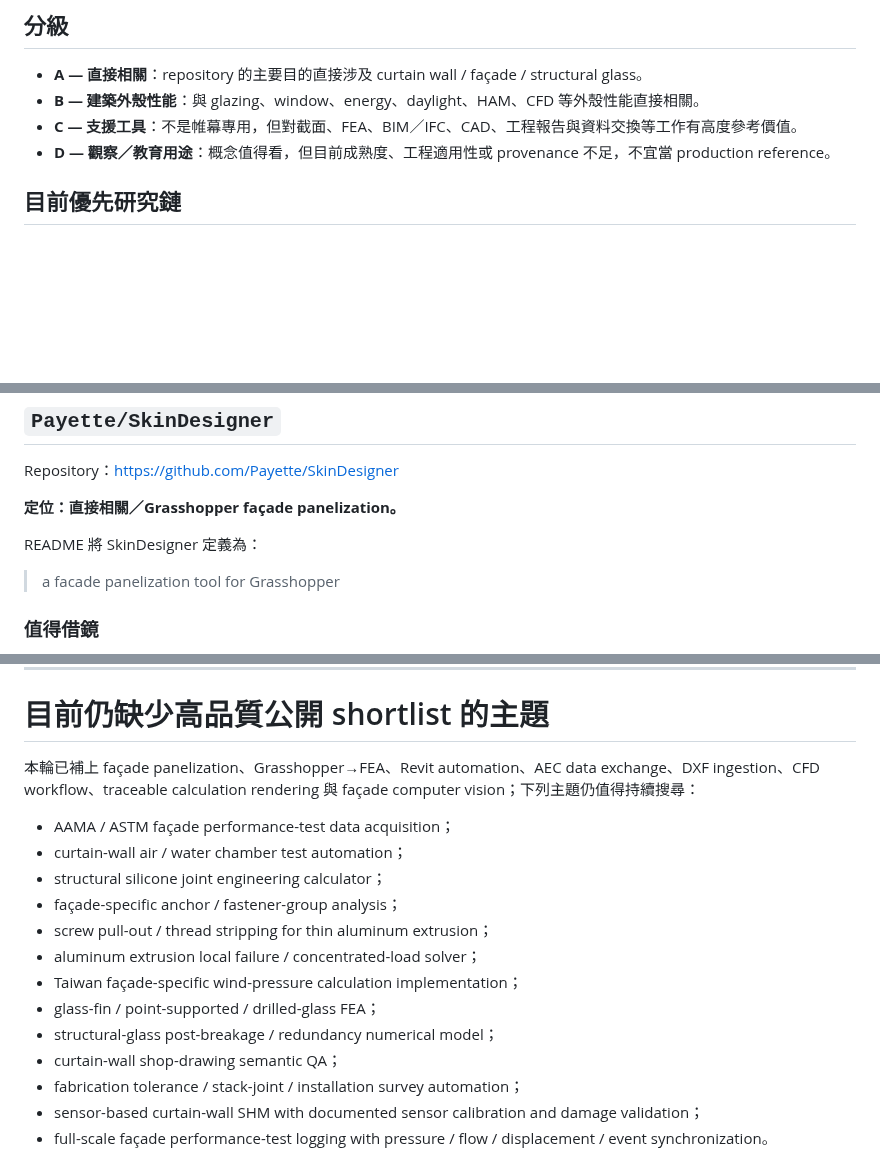
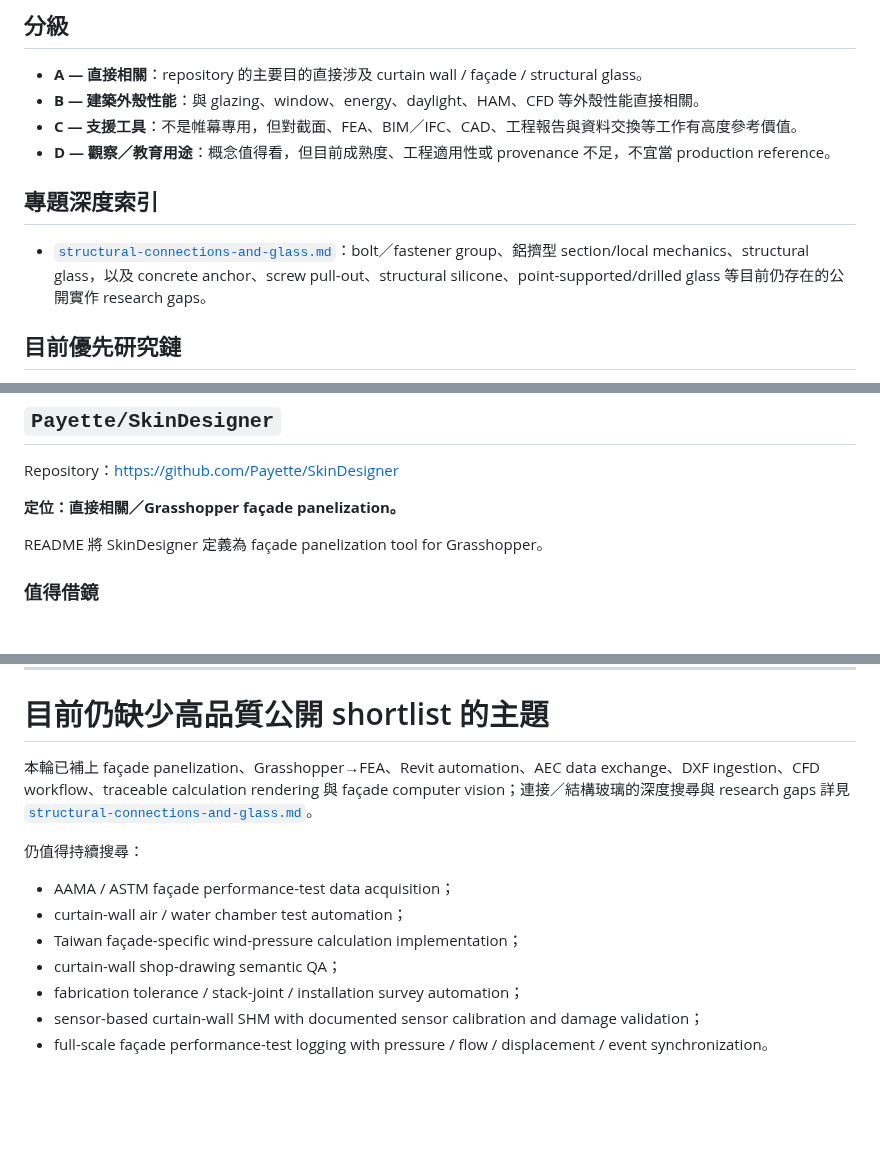
Before and after one commit to masini1491/building-envelope-engineering-kb, a Markdown page: references/github-projects/README.md, 3 parts joined by grey strips. Rendered like a GitHub page; blank space fills up the shorter version.

Commit message:
加入結構連接與玻璃專題 routing

```diff
--- a/references/github-projects/README.md
+++ b/references/github-projects/README.md
@@ -42,6 +42,10 @@ GitHub 專案最適合拿來參考：
 - **B — 建築外殼性能**：與 glazing、window、energy、daylight、HAM、CFD 等外殼性能直接相關。
 - **C — 支援工具**：不是帷幕專用，但對截面、FEA、BIM／IFC、CAD、工程報告與資料交換等工作有高度參考價值。
 - **D — 觀察／教育用途**：概念值得看，但目前成熟度、工程適用性或 provenance 不足，不宜當 production reference。
+
+## 專題深度索引
+
+- [`structural-connections-and-glass.md`](structural-connections-and-glass.md)：bolt／fastener group、鋁擠型 section/local mechanics、structural glass，以及 concrete anchor、screw pull-out、structural silicone、point-supported/drilled glass 等目前仍存在的公開實作 research gaps。
 
 ## 目前優先研究鏈
 
@@ -215,9 +219,7 @@ Repository：https://github.com/Payette/SkinDesigner
 
 **定位：直接相關／Grasshopper façade panelization。**
 
-README 將 SkinDesigner 定義為：
-
-> a facade panelization tool for Grasshopper
+README 將 SkinDesigner 定義為 façade panelization tool for Grasshopper。
 
 ### 值得借鏡
 
@@ -835,17 +837,13 @@ GitHub code search 可找到 `src/compliance/ASTME1300.ts`，但目前實作包
 
 # 目前仍缺少高品質公開 shortlist 的主題
 
-本輪已補上 façade panelization、Grasshopper→FEA、Revit automation、AEC data exchange、DXF ingestion、CFD workflow、traceable calculation rendering 與 façade computer vision；下列主題仍值得持續搜尋：
+本輪已補上 façade panelization、Grasshopper→FEA、Revit automation、AEC data exchange、DXF ingestion、CFD workflow、traceable calculation rendering 與 façade computer vision；連接／結構玻璃的深度搜尋與 research gaps 詳見 [`structural-connections-and-glass.md`](structural-connections-and-glass.md)。
+
+仍值得持續搜尋：
 
 - AAMA / ASTM façade performance-test data acquisition；
 - curtain-wall air / water chamber test automation；
-- structural silicone joint engineering calculator；
-- façade-specific anchor / fastener-group analysis；
-- screw pull-out / thread stripping for thin aluminum extrusion；
-- aluminum extrusion local failure / concentrated-load solver；
 - Taiwan façade-specific wind-pressure calculation implementation；
-- glass-fin / point-supported / drilled-glass FEA；
-- structural-glass post-breakage / redundancy numerical model；
 - curtain-wall shop-drawing semantic QA；
 - fabrication tolerance / stack-joint / installation survey automation；
 - sensor-based curtain-wall SHM with documented sensor calibration and damage validation；
```
Also changed, not shown: other parts of references/github-projects/README.md (+1 -1 lines).
